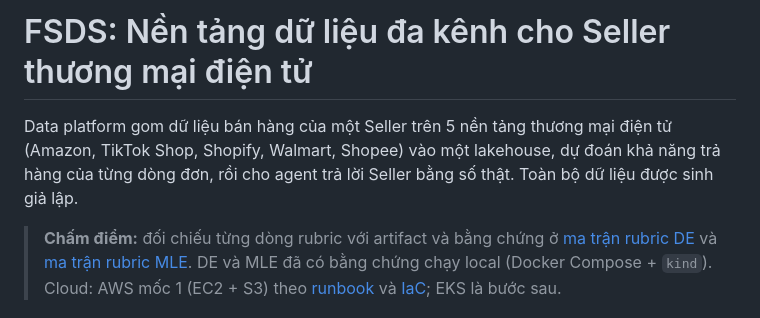
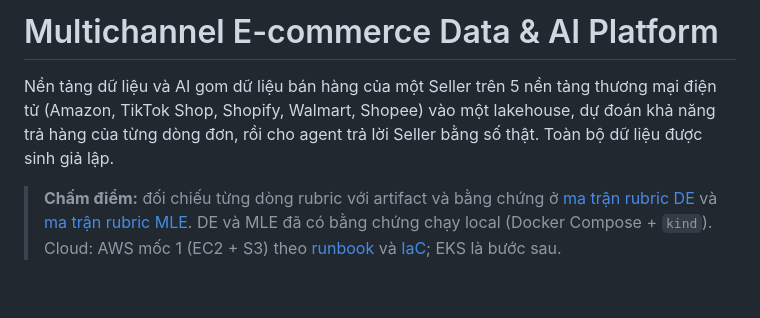
Before and after one commit to Babyfat012/multichannel-data-ai-platform, a Markdown page: README.md, the part around the change. Rendered like a GitHub page; blank space fills up the shorter version.

Commit message:
docs(readme): rename title to Multichannel E-commerce Data & AI Platform

```diff
--- a/README.md
+++ b/README.md
@@ -1,6 +1,6 @@
-# FSDS: Nền tảng dữ liệu đa kênh cho Seller thương mại điện tử
+# Multichannel E-commerce Data & AI Platform
 
-Data platform gom dữ liệu bán hàng của một Seller trên 5 nền tảng thương mại điện tử (Amazon, TikTok Shop, Shopify, Walmart, Shopee) vào một lakehouse, dự đoán khả năng trả hàng của từng dòng đơn, rồi cho agent trả lời Seller bằng số thật. Toàn bộ dữ liệu được sinh giả lập.
+Nền tảng dữ liệu và AI gom dữ liệu bán hàng của một Seller trên 5 nền tảng thương mại điện tử (Amazon, TikTok Shop, Shopify, Walmart, Shopee) vào một lakehouse, dự đoán khả năng trả hàng của từng dòng đơn, rồi cho agent trả lời Seller bằng số thật. Toàn bộ dữ liệu được sinh giả lập.
 
 > **Chấm điểm:** đối chiếu từng dòng rubric với artifact và bằng chứng ở
 > [ma trận rubric DE](docs/de-rubric-matrix.md) và [ma trận rubric MLE](docs/mle-rubric-matrix.md).
```
